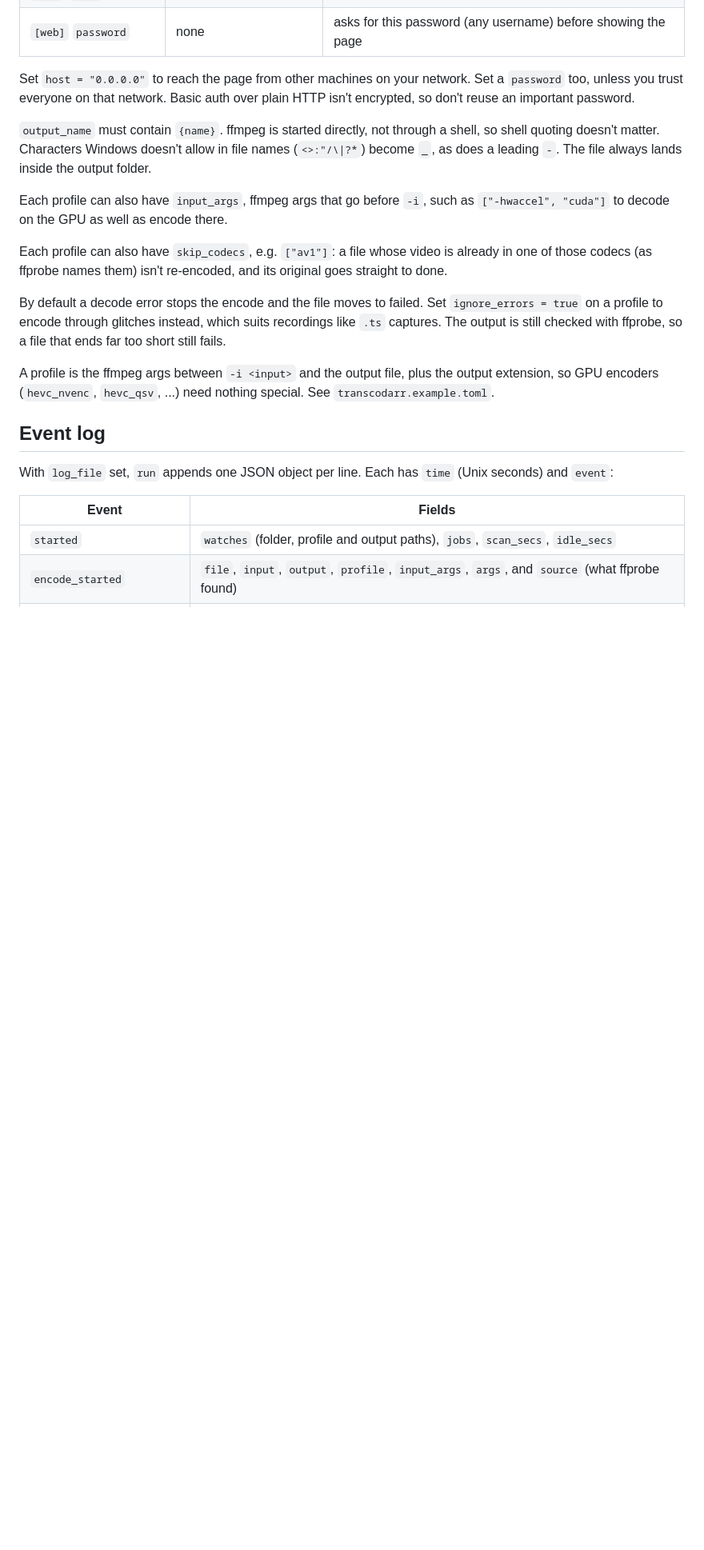
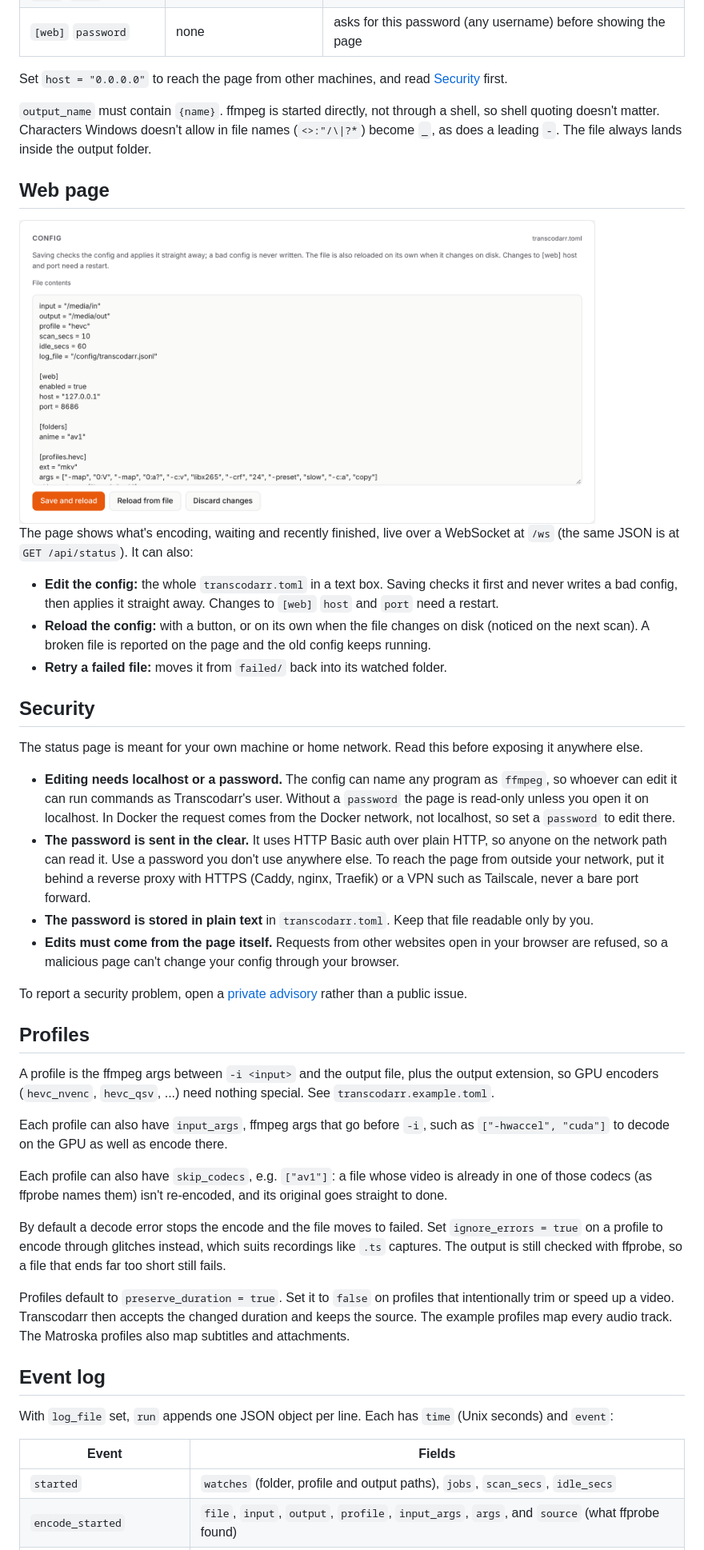
Before and after one commit to aaronburt/transcodarr, a Markdown page: README.md, the part around one of its changes. Shown at 80% size. Drawn GitHub-style; pictures changed too: docs/config-editor.png (added); blank space fills up the shorter version.

```diff
--- a/README.md
+++ b/README.md
@@ -61,12 +106,46 @@ The page and the startup log show the GPU that was found and the encoder each pr
 | `[web]` `enabled`, `host`, `port` | off, `127.0.0.1`, 8686 | the status page; a `[web]` section turns it on, and `--web` overrides it |
 | `[web]` `password` | none | asks for this password (any username) before showing the page |
 
-Set `host = "0.0.0.0"` to reach the page from other machines on your network. Set a `password` too, unless you
-trust everyone on that network. Basic auth over plain HTTP isn't encrypted, so don't reuse an important password.
+Set `host = "0.0.0.0"` to reach the page from other machines, and read [Security](#security) first.
 
 `output_name` must contain `{name}`. ffmpeg is started directly, not through a shell, so shell quoting
 doesn't matter. Characters Windows doesn't allow in file names (`<>:"/\|?*`) become `_`, as does a leading `-`.
 The file always lands inside the output folder.
+
+## Web page
+
+<img alt="The config editor on the status page" src="docs/config-editor.png" width="720">
+
+The page shows what's encoding, waiting and recently finished, live over a WebSocket at `/ws` (the same JSON is
+at `GET /api/status`). It can also:
+
+- **Edit the config:** the whole `transcodarr.toml` in a text box. Saving checks it first and never writes a bad
+  config, then applies it straight away. Changes to `[web]` `host` and `port` need a restart.
+- **Reload the config:** with a button, or on its own when the file changes on disk (noticed on the next scan).
+  A broken file is reported on the page and the old config keeps running.
+- **Retry a failed file:** moves it from `failed/` back into its watched folder.
+
+## Security
+
+The status page is meant for your own machine or home network. Read this before exposing it anywhere else.
+
+- **Editing needs localhost or a password.** The config can name any program as `ffmpeg`, so whoever can edit it
+  can run commands as Transcodarr's user. Without a `password` the page is read-only unless you open it on
+  localhost. In Docker the request comes from the Docker network, not localhost, so set a `password` to edit there.
+- **The password is sent in the clear.** It uses HTTP Basic auth over plain HTTP, so anyone on the network path can
+  read it. Use a password you don't use anywhere else. To reach the page from outside your network, put it behind a
+  reverse proxy with HTTPS (Caddy, nginx, Traefik) or a VPN such as Tailscale, never a bare port forward.
+- **The password is stored in plain text** in `transcodarr.toml`. Keep that file readable only by you.
+- **Edits must come from the page itself.** Requests from other websites open in your browser are refused, so a
+  malicious page can't change your config through your browser.
+
+To report a security problem, open a [private advisory](https://github.com/aaronburt/transcodarr/security/advisories/new)
+rather than a public issue.
+
+## Profiles
+
+A profile is the ffmpeg args between `-i <input>` and the output file, plus the output extension, so GPU
+encoders (`hevc_nvenc`, `hevc_qsv`, ...) need nothing special. See `transcodarr.example.toml`.
 
 Each profile can also have `input_args`, ffmpeg args that go before `-i`, such as `["-hwaccel", "cuda"]` to decode
 on the GPU as well as encode there.
@@ -78,8 +157,9 @@ By default a decode error stops the encode and the file moves to failed. Set `ig
 encode through glitches instead, which suits recordings like `.ts` captures. The output is still checked with ffprobe,
 so a file that ends far too short still fails.
 
-A profile is the ffmpeg args between `-i <input>` and the output file, plus the output extension, so GPU
-encoders (`hevc_nvenc`, `hevc_qsv`, ...) need nothing special. See `transcodarr.example.toml`.
+Profiles default to `preserve_duration = true`. Set it to `false` on profiles that intentionally trim or speed up a
+video. Transcodarr then accepts the changed duration and keeps the source. The example profiles map every audio
+track. The Matroska profiles also map subtitles and attachments.
 
 ## Event log
 
```
Also changed, not shown: other parts of README.md (+95 -46 lines), CHANGELOG.md (added, +20 -0 lines), docs/status-dark.png (added), docs/status-light.png (added), 8 other files.
